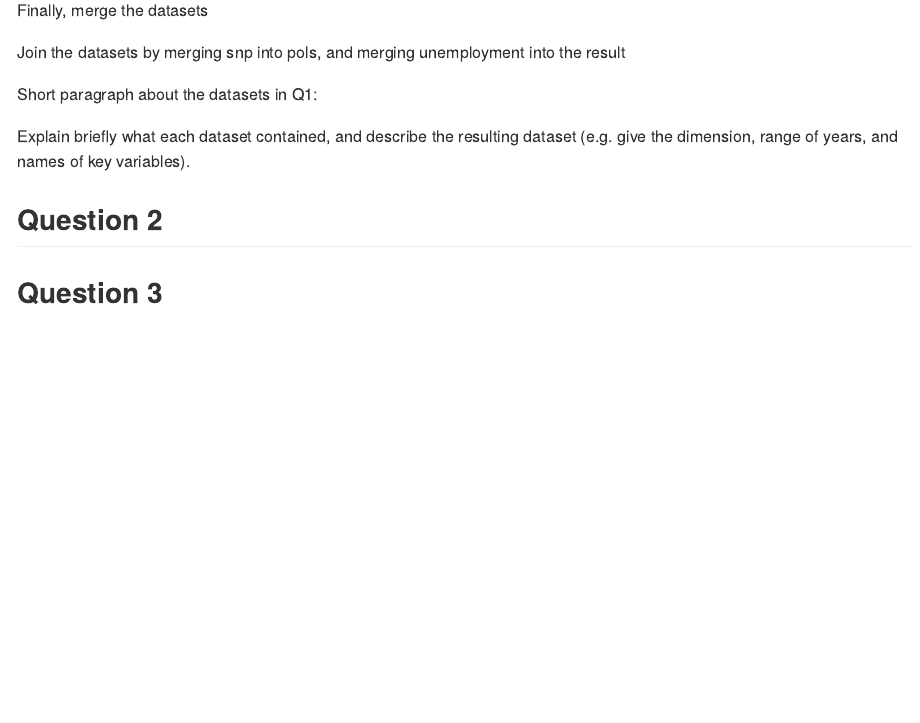
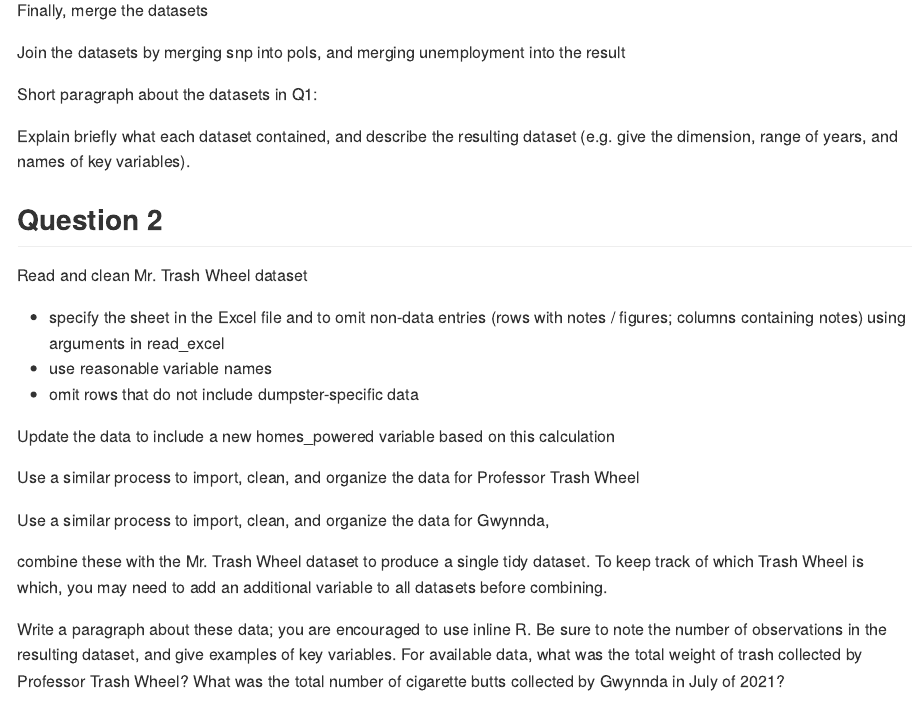
Before and after one commit to Jessie-Merrifield/p8105_hw2_jmm2511, an R Markdown document (p8105_hw2_jmm2511.Rmd): the page in a window 1100 px wide, from 920 px down. The pictures show the output file p8105_hw2_jmm2511.md that the author committed with the source, drawn offline in the style of GitHub; long lines of code are wrapped.

Commit message:
trying organizing question 2 again

````diff
--- a/p8105_hw2_jmm2511.Rmd
+++ b/p8105_hw2_jmm2511.Rmd
@@ -66,10 +66,41 @@ Explain briefly what each dataset contained, and describe the resulting dataset
 
 ## Question 2
 
+Read and clean Mr. Trash Wheel dataset
+
+- specify the sheet in the Excel file and to omit non-data entries (rows with notes / figures; columns containing notes) using arguments in read_excel
+- use reasonable variable names
+- omit rows that do not include dumpster-specific data
+
+Update the data to include a new homes_powered variable based on this calculation
 
 ```{r}
 
 ```
+
+
+Use a similar process to import, clean, and organize the data for Professor Trash Wheel
+
+```{r}
+
+```
+
+
+Use a similar process to import, clean, and organize the data for Gwynnda,
+
+```{r}
+
+```
+
+
+combine these with the Mr. Trash Wheel dataset to produce a single tidy dataset. To keep track of which Trash Wheel is which, you may need to add an additional variable to all datasets before combining.
+
+```{r}
+
+```
+
+
+Write a paragraph about these data; you are encouraged to use inline R. Be sure to note the number of observations in the resulting dataset, and give examples of key variables. For available data, what was the total weight of trash collected by Professor Trash Wheel? What was the total number of cigarette butts collected by Gwynnda in July of 2021?
 
 
 ## Question 3
````
Also changed, not shown: p8105_hw2_jmm2511.md.
